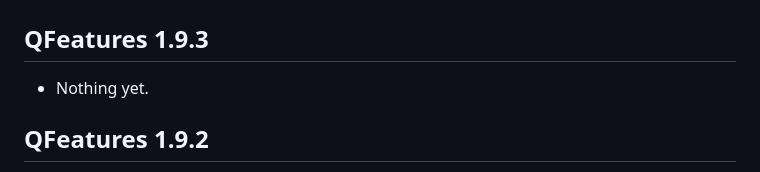
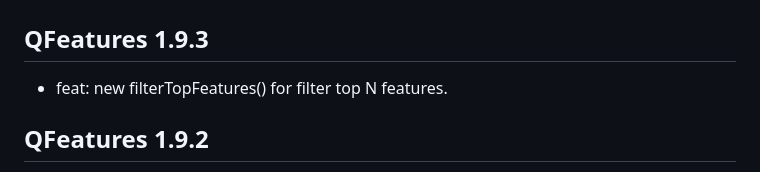
Before and after one commit to rformassspectrometry/QFeatures, a Markdown page: NEWS.md, the part around the change. Drawn GitHub-style.

Commit message:
udpate news

```diff
--- a/NEWS.md
+++ b/NEWS.md
@@ -2,7 +2,7 @@
 
 ## QFeatures 1.9.3
 
-- Nothing yet.
+- feat: new filterTopFeatures() for filter top N features.
 
 ## QFeatures 1.9.2
 
```
